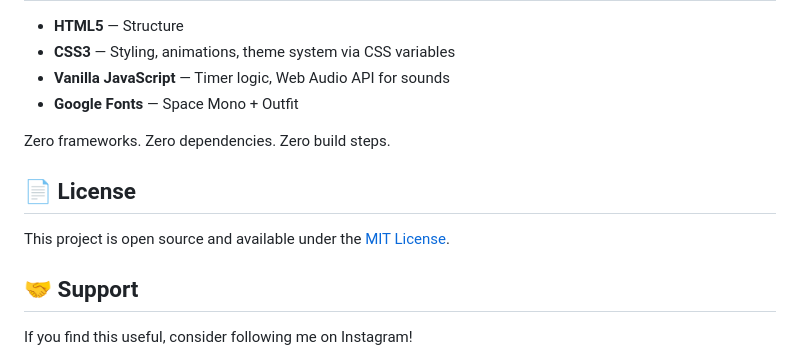
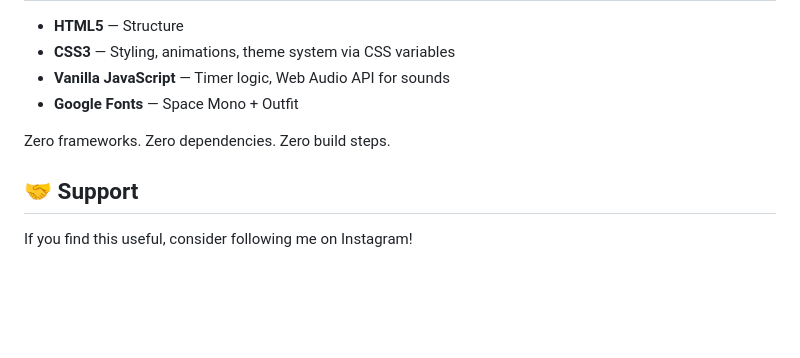
Before and after one commit to pavlochelombitko/focus.flow.github.io, a Markdown page: README.md, the part around the change. Rendered like a GitHub page; blank space fills up the shorter version.

```diff
--- a/README.md
+++ b/README.md
@@ -69,10 +69,6 @@ All sounds are synthesized in real-time using the **Web Audio API** — no exter
 
 Zero frameworks. Zero dependencies. Zero build steps.
 
-## 📄 License
-
-This project is open source and available under the [MIT License](LICENSE).
-
 ## 🤝 Support
 
 If you find this useful, consider following me on Instagram!
```
